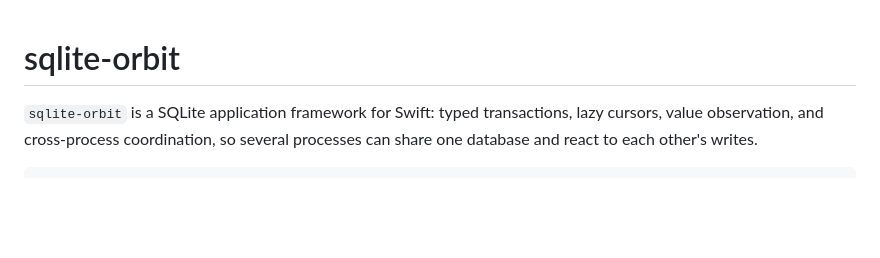
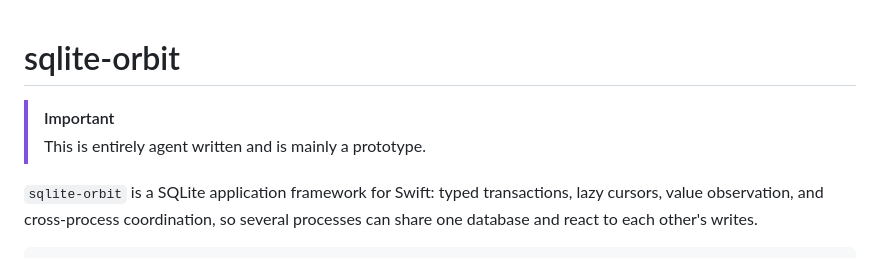
Before and after one commit to mhayes853/sqlite-orbit, a Markdown page: README.md, the part around the change. Rendered like a GitHub page; blank space fills up the shorter version.

Commit message:
Update README with project status information
Added a note indicating that the project is agent-written and a prototype.

```diff
--- a/README.md
+++ b/README.md
@@ -1,4 +1,7 @@
 # sqlite-orbit
+
+> [!IMPORTANT]
+> This is entirely agent written and is mainly a prototype.
 
 `sqlite-orbit` is a SQLite application framework for Swift: typed transactions, lazy cursors,
 value observation, and cross-process coordination, so several processes can share one database
```
